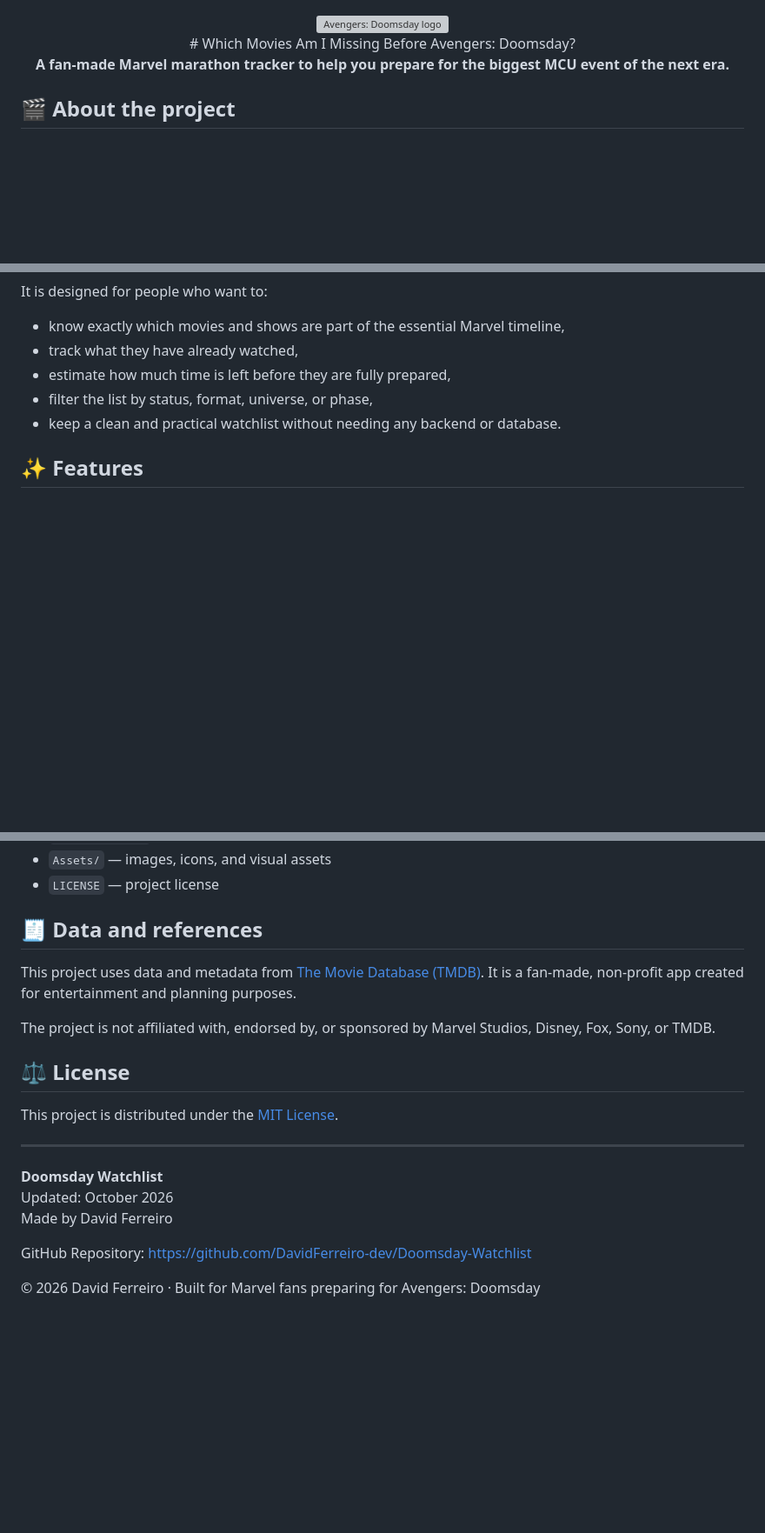
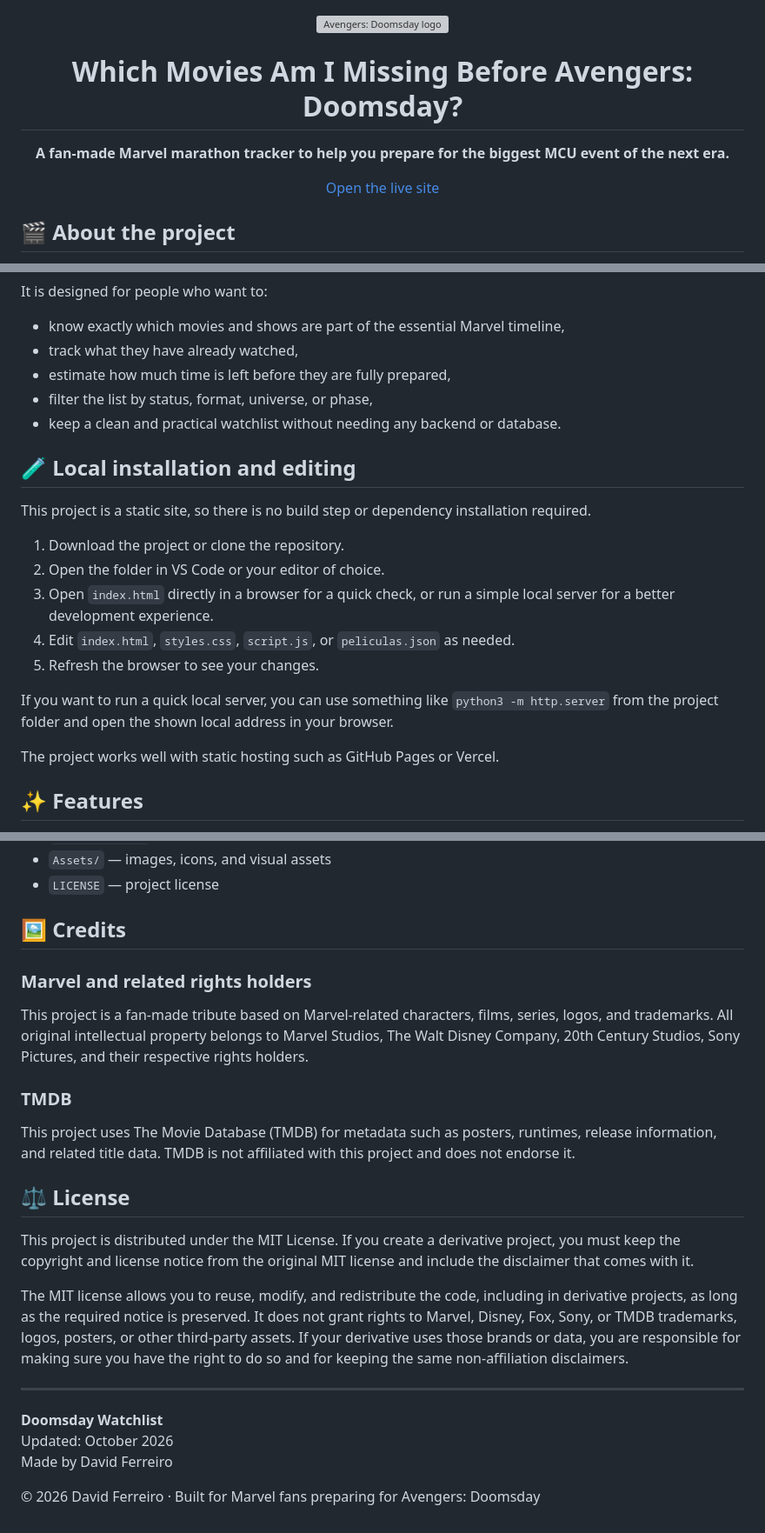
Before and after one commit to DavidFerreiro-dev/Doomsday-Watchlist, a Markdown page: README.md, 3 parts joined by grey strips. Shown at 87% size. GitHub-like rendering; blank space fills up the shorter version; grey boxes are pictures that could not be loaded.

Commit message:
Update README with enhanced project description, installation instructions, and credits

```diff
--- a/README.md
+++ b/README.md
@@ -1,10 +1,12 @@
 <div align="center">
   <img src="Assets/logoDoom.png" alt="Avengers: Doomsday logo" width="300" />
   <br>
-  # Which Movies Am I Missing Before Avengers: Doomsday?
+  <h1>Which Movies Am I Missing Before Avengers: Doomsday?</h1>
+
+  <p><strong>A fan-made Marvel marathon tracker to help you prepare for the biggest MCU event of the next era.</strong></p>
 
   <p>
-    <strong>A fan-made Marvel marathon tracker to help you prepare for the biggest MCU event of the next era.</strong>
+    <a href="https://davidferreiro-dev.github.io/Doomsday-Watchlist/" target="_blank" rel="noopener noreferrer">Open the live site</a>
   </p>
 </div>
 
@@ -25,6 +27,20 @@ It is designed for people who want to:
 - estimate how much time is left before they are fully prepared,
 - filter the list by status, format, universe, or phase,
 - keep a clean and practical watchlist without needing any backend or database.
+
+## 🧪 Local installation and editing
+
+This project is a static site, so there is no build step or dependency installation required.
+
+1. Download the project or clone the repository.
+2. Open the folder in VS Code or your editor of choice.
+3. Open `index.html` directly in a browser for a quick check, or run a simple local server for a better development experience.
+4. Edit `index.html`, `styles.css`, `script.js`, or `peliculas.json` as needed.
+5. Refresh the browser to see your changes.
+
+If you want to run a quick local server, you can use something like `python3 -m http.server` from the project folder and open the shown local address in your browser.
+
+The project works well with static hosting such as GitHub Pages or Vercel.
 
 ## ✨ Features
 
@@ -87,15 +103,21 @@ You can also host the project on any static hosting service, such as GitHub Page
 - `Assets/` — images, icons, and visual assets
 - `LICENSE` — project license
 
-## 🧾 Data and references
+## 🖼️ Credits
 
-This project uses data and metadata from [The Movie Database (TMDB)](https://www.themoviedb.org/). It is a fan-made, non-profit app created for entertainment and planning purposes.
+### Marvel and related rights holders
 
-The project is not affiliated with, endorsed by, or sponsored by Marvel Studios, Disney, Fox, Sony, or TMDB.
+This project is a fan-made tribute based on Marvel-related characters, films, series, logos, and trademarks. All original intellectual property belongs to Marvel Studios, The Walt Disney Company, 20th Century Studios, Sony Pictures, and their respective rights holders.
+
+### TMDB
+
+This project uses The Movie Database (TMDB) for metadata such as posters, runtimes, release information, and related title data. TMDB is not affiliated with this project and does not endorse it.
 
 ## ⚖️ License
 
-This project is distributed under the [MIT License](LICENSE).
+This project is distributed under the MIT License. If you create a derivative project, you must keep the copyright and license notice from the original MIT license and include the disclaimer that comes with it.
+
+The MIT license allows you to reuse, modify, and redistribute the code, including in derivative projects, as long as the required notice is preserved. It does not grant rights to Marvel, Disney, Fox, Sony, or TMDB trademarks, logos, posters, or other third-party assets. If your derivative uses those brands or data, you are responsible for making sure you have the right to do so and for keeping the same non-affiliation disclaimers.
 
 ---
 
@@ -106,9 +128,6 @@ This project is distributed under the [MIT License](LICENSE).
     Made by David Ferreiro
   </p>
   <p>
-    GitHub Repository: <a href="https://github.com/DavidFerreiro-dev/Doomsday-Watchlist" target="_blank" rel="noopener noreferrer">https://github.com/DavidFerreiro-dev/Doomsday-Watchlist</a>
-  </p>
-  <p>
     © 2026 David Ferreiro · Built for Marvel fans preparing for Avengers: Doomsday
   </p>
 </footer>
```
